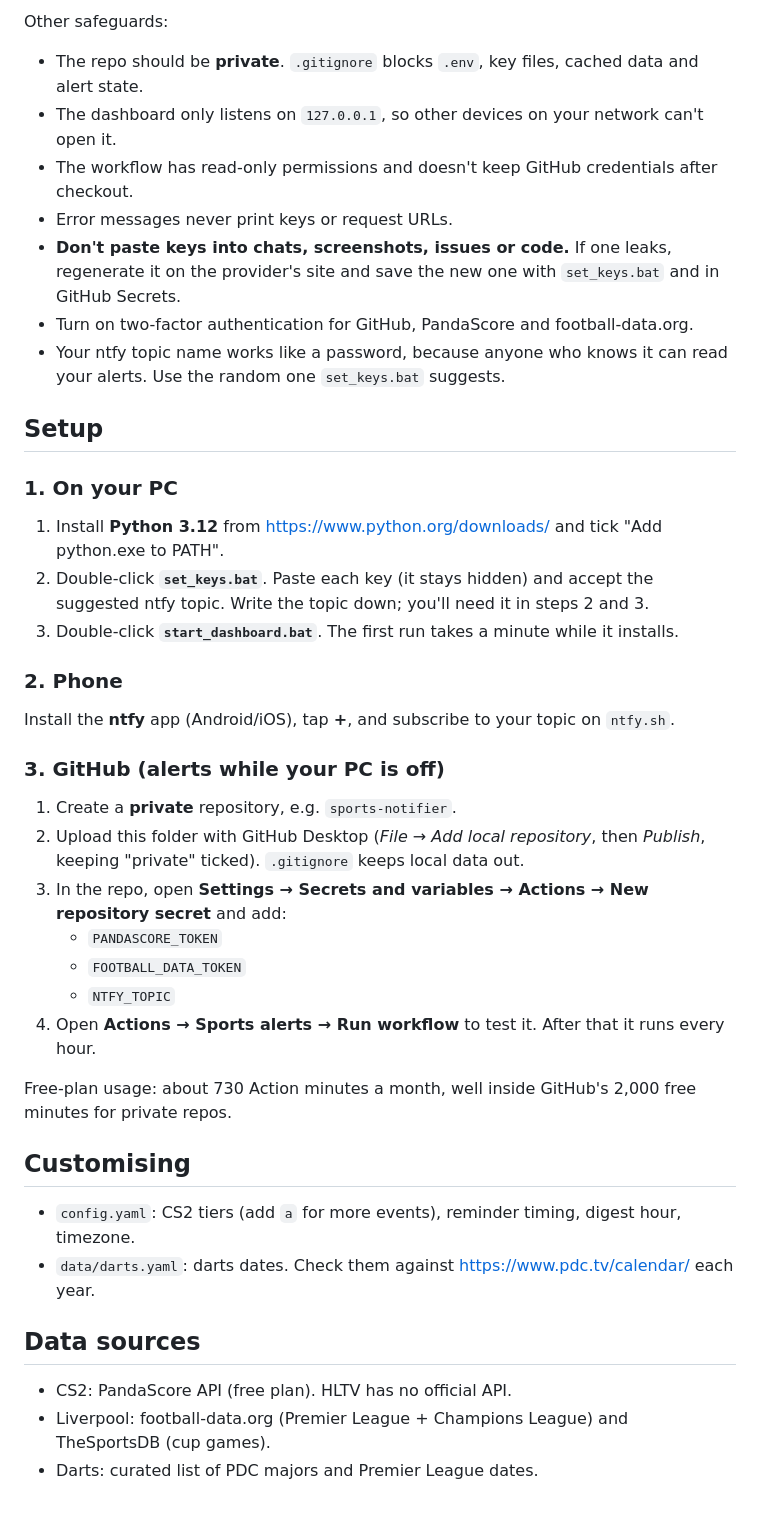
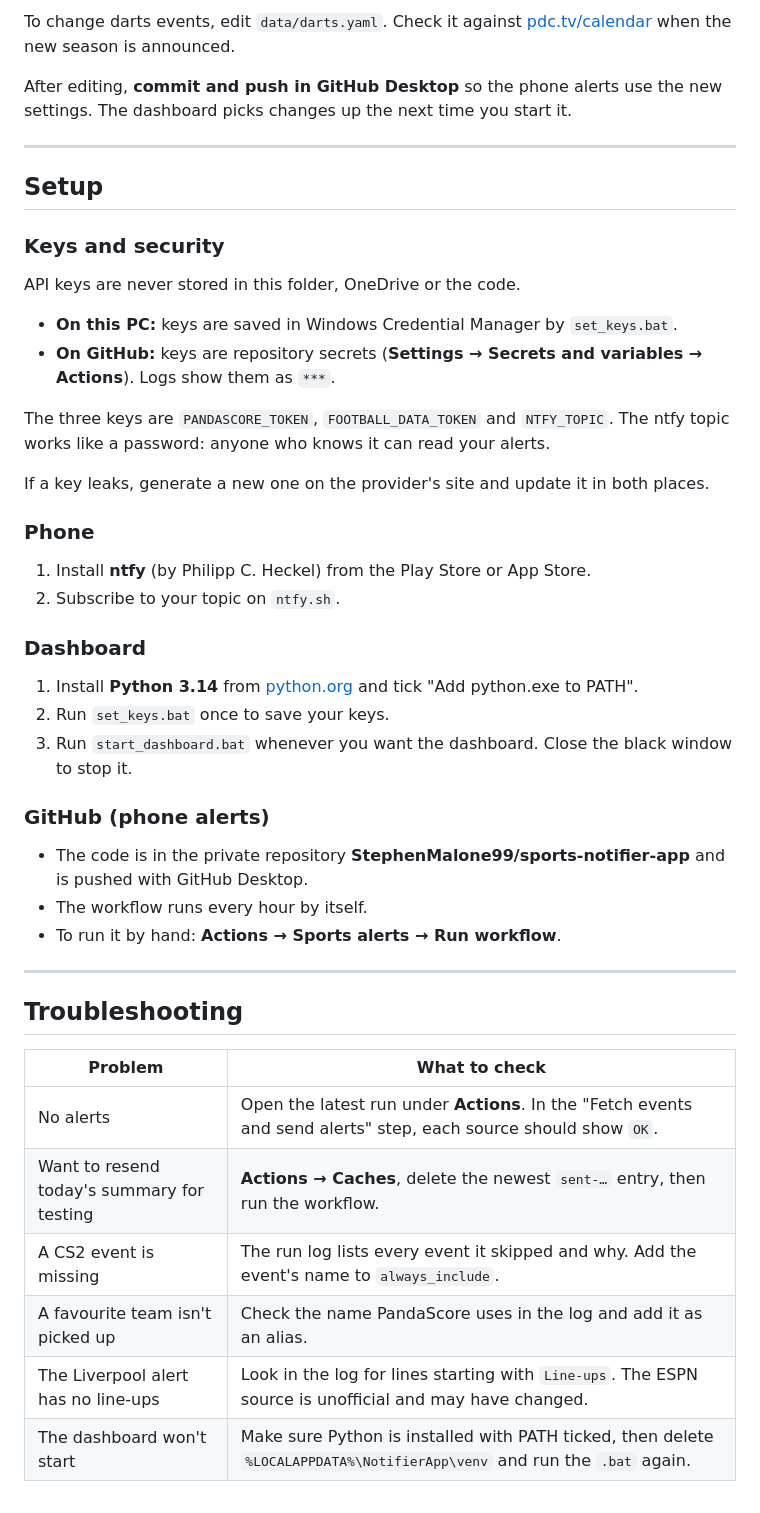
Before and after one commit to StephenMalone99/sports-notifier-app, a Markdown page: README.md, the part around one of its changes. Rendered like a GitHub page.

Commit message:
Rewrote README

```diff
--- a/README.md
+++ b/README.md
@@ -16,39 +110,49 @@ Keys are never written into this folder, so they can't end up in OneDrive or Git
 
-Other safeguards:
-- The repo should be **private**. `.gitignore` blocks `.env`, key files, cached data and alert state.
-- The dashboard only listens on `127.0.0.1`, so other devices on your network can't open it.
-- The workflow has read-only permissions and doesn't keep GitHub credentials after checkout.
-- Error messages never print keys or request URLs.
-- **Don't paste keys into chats, screenshots, issues or code.** If one leaks, regenerate it on the provider's site and save the new one with `set_keys.bat` and in GitHub Secrets.
-- Turn on two-factor authentication for GitHub, PandaScore and football-data.org.
-- Your ntfy topic name works like a password, because anyone who knows it can read your alerts. Use the random one `set_keys.bat` suggests.
+To change darts events, edit `data/darts.yaml`. Check it against [pdc.tv/calendar](https://www.pdc.tv/calendar/) when the new season is announced.
+
+After editing, **commit and push in GitHub Desktop** so the phone alerts use the new settings. The dashboard picks changes up the next time you start it.
+
+---
 
 ## Setup
 
-### 1. On your PC
-1. Install **Python 3.12** from https://www.python.org/downloads/ and tick "Add python.exe to PATH".
-2. Double-click **`set_keys.bat`**. Paste each key (it stays hidden) and accept the suggested ntfy topic. Write the topic down; you'll need it in steps 2 and 3.
-3. Double-click **`start_dashboard.bat`**. The first run takes a minute while it installs.
+### Keys and security
 
-### 2. Phone
-Install the **ntfy** app (Android/iOS), tap **+**, and subscribe to your topic on `ntfy.sh`.
+API keys are never stored in this folder, OneDrive or the code.
 
-### 3. GitHub (alerts while your PC is off)
-1. Create a **private** repository, e.g. `sports-notifier`.
-2. Upload this folder with GitHub Desktop (*File → Add local repository*, then *Publish*, keeping "private" ticked). `.gitignore` keeps local data out.
-3. In the repo, open **Settings → Secrets and variables → Actions → New repository secret** and add:
-   - `PANDASCORE_TOKEN`
-   - `FOOTBALL_DATA_TOKEN`
-   - `NTFY_TOPIC`
-4. Open **Actions → Sports alerts → Run workflow** to test it. After that it runs every hour.
+- **On this PC:** keys are saved in Windows Credential Manager by `set_keys.bat`.
+- **On GitHub:** keys are repository secrets (**Settings → Secrets and variables → Actions**). Logs show them as `***`.
 
-Free-plan usage: about 730 Action minutes a month, well inside GitHub's 2,000 free minutes for private repos.
+The three keys are `PANDASCORE_TOKEN`, `FOOTBALL_DATA_TOKEN` and `NTFY_TOPIC`. The ntfy topic works like a password: anyone who knows it can read your alerts.
 
-## Customising
-- `config.yaml`: CS2 tiers (add `a` for more events), reminder timing, digest hour, timezone.
-- `data/darts.yaml`: darts dates. Check them against https://www.pdc.tv/calendar/ each year.
+If a key leaks, generate a new one on the provider's site and update it in both places.
 
-## Data sources
-- CS2: PandaScore API (free plan). HLTV has no official API.
-- Liverpool: football-data.org (Premier League + Champions League) and TheSportsDB (cup games).
-- Darts: curated list of PDC majors and Premier League dates.
+### Phone
+
+1. Install **ntfy** (by Philipp C. Heckel) from the Play Store or App Store.
+2. Subscribe to your topic on `ntfy.sh`.
+
+### Dashboard
+
+1. Install **Python 3.14** from [python.org](https://www.python.org/downloads/windows/) and tick "Add python.exe to PATH".
+2. Run `set_keys.bat` once to save your keys.
+3. Run `start_dashboard.bat` whenever you want the dashboard. Close the black window to stop it.
+
+### GitHub (phone alerts)
+
+- The code is in the private repository **StephenMalone99/sports-notifier-app** and is pushed with GitHub Desktop.
+- The workflow runs every hour by itself.
+- To run it by hand: **Actions → Sports alerts → Run workflow**.
+
+---
+
+## Troubleshooting
+
+| Problem | What to check |
+|---|---|
+| No alerts | Open the latest run under **Actions**. In the "Fetch events and send alerts" step, each source should show `OK`. |
+| Want to resend today's summary for testing | **Actions → Caches**, delete the newest `sent-…` entry, then run the workflow. |
+| A CS2 event is missing | The run log lists every event it skipped and why. Add the event's name to `always_include`. |
+| A favourite team isn't picked up | Check the name PandaScore uses in the log and add it as an alias. |
+| The Liverpool alert has no line-ups | Look in the log for lines starting with `Line-ups`. The ESPN source is unofficial and may have changed. |
+| The dashboard won't start | Make sure Python is installed with PATH ticked, then delete `%LOCALAPPDATA%\NotifierApp\venv` and run the `.bat` again. |
```
Also changed, not shown: other parts of README.md (+102 -8 lines).
